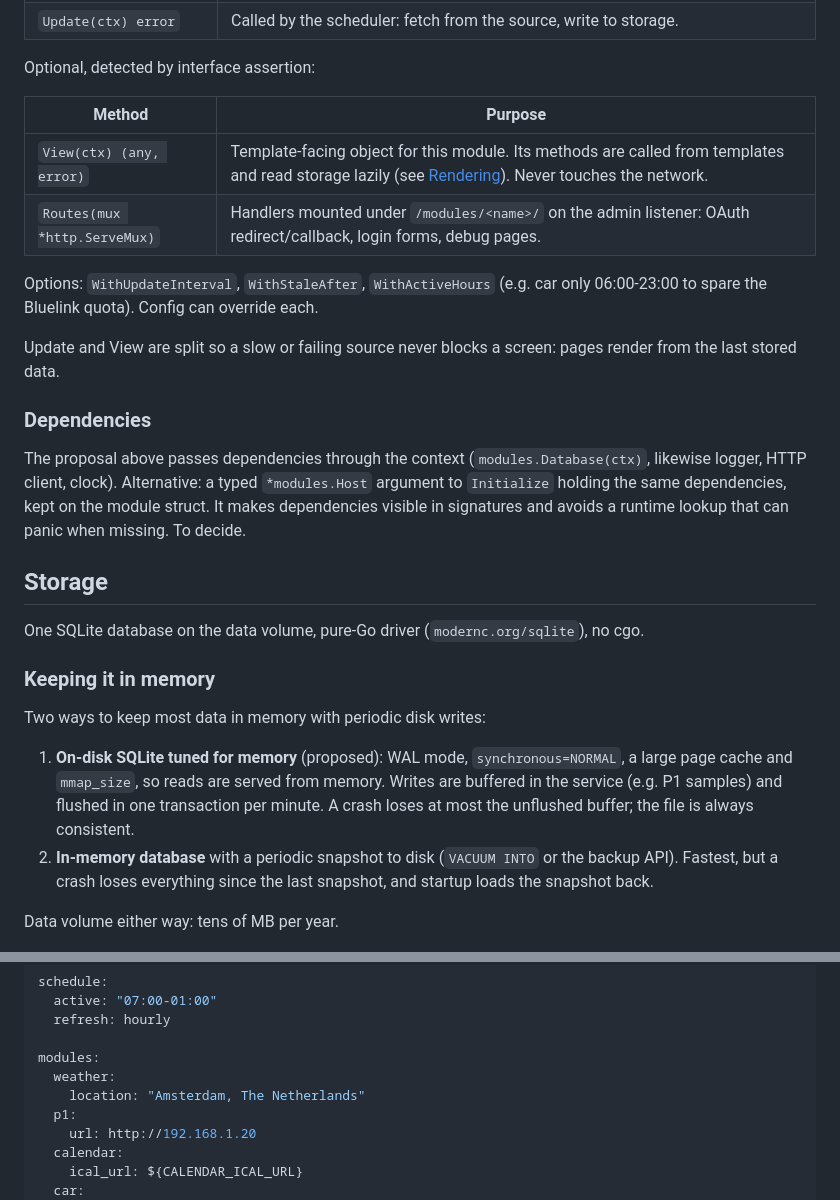
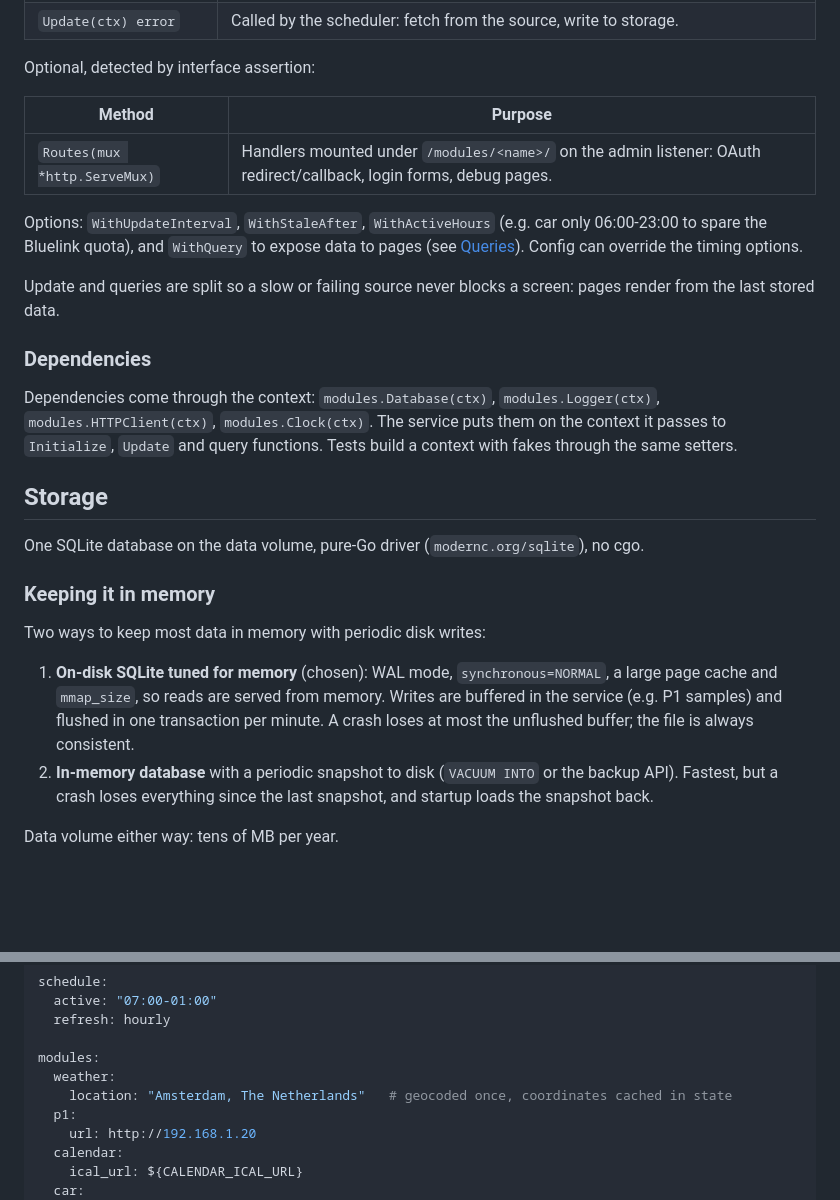
Before and after one commit to xaroth/dashboard, a Markdown page: docs/design.md, 2 parts joined by grey strips. Rendered like a GitHub page; blank space fills up the shorter version.

```diff
--- a/docs/design.md
+++ b/docs/design.md
@@ -117,16 +120,15 @@ Optional, detected by interface assertion:
 
 | Method | Purpose |
 | --- | --- |
-| `View(ctx) (any, error)` | Template-facing object for this module. Its methods are called from templates and read storage lazily (see [Rendering](#rendering)). Never touches the network. |
 | `Routes(mux *http.ServeMux)` | Handlers mounted under `/modules/<name>/` on the admin listener: OAuth redirect/callback, login forms, debug pages. |
 
-Options: `WithUpdateInterval`, `WithStaleAfter`, `WithActiveHours` (e.g. car only 06:00-23:00 to spare the Bluelink quota). Config can override each.
+Options: `WithUpdateInterval`, `WithStaleAfter`, `WithActiveHours` (e.g. car only 06:00-23:00 to spare the Bluelink quota), and `WithQuery` to expose data to pages (see [Queries](#queries)). Config can override the timing options.
 
-Update and View are split so a slow or failing source never blocks a screen: pages render from the last stored data.
+Update and queries are split so a slow or failing source never blocks a screen: pages render from the last stored data.
 
 ### Dependencies
 
-The proposal above passes dependencies through the context (`modules.Database(ctx)`, likewise logger, HTTP client, clock). Alternative: a typed `*modules.Host` argument to `Initialize` holding the same dependencies, kept on the module struct. It makes dependencies visible in signatures and avoids a runtime lookup that can panic when missing. To decide.
+Dependencies come through the context: `modules.Database(ctx)`, `modules.Logger(ctx)`, `modules.HTTPClient(ctx)`, `modules.Clock(ctx)`. The service puts them on the context it passes to `Initialize`, `Update` and query functions. Tests build a context with fakes through the same setters.
 
 ## Storage
 
@@ -136,7 +138,7 @@ One SQLite database on the data volume, pure-Go driver (`modernc.org/sqlite`), n
 
 Two ways to keep most data in memory with periodic disk writes:
 
-1. **On-disk SQLite tuned for memory** (proposed): WAL mode, `synchronous=NORMAL`, a large page cache and `mmap_size`, so reads are served from memory. Writes are buffered in the service (e.g. P1 samples) and flushed in one transaction per minute. A crash loses at most the unflushed buffer; the file is always consistent.
+1. **On-disk SQLite tuned for memory** (chosen): WAL mode, `synchronous=NORMAL`, a large page cache and `mmap_size`, so reads are served from memory. Writes are buffered in the service (e.g. P1 samples) and flushed in one transaction per minute. A crash loses at most the unflushed buffer; the file is always consistent.
 2. **In-memory database** with a periodic snapshot to disk (`VACUUM INTO` or the backup API). Fastest, but a crash loses everything since the last snapshot, and startup loads the snapshot back.
 
 Data volume either way: tens of MB per year.
@@ -265,7 +337,7 @@ schedule:
 
 modules:
   weather:
-    location: "Amsterdam, The Netherlands"
+    location: "Amsterdam, The Netherlands"   # geocoded once, coordinates cached in state
   p1:
     url: http://192.168.1.20
   calendar:
```
Also changed, not shown: other parts of docs/design.md (+86 -15 lines).
